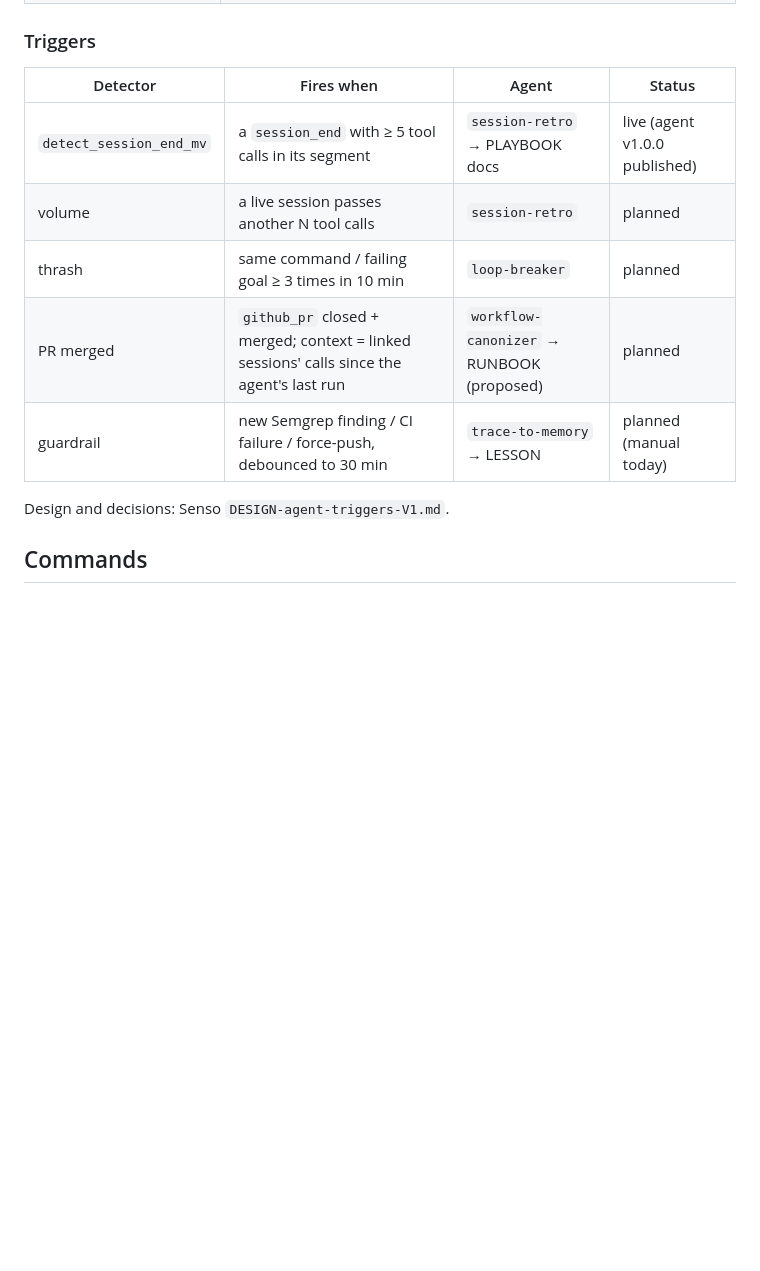
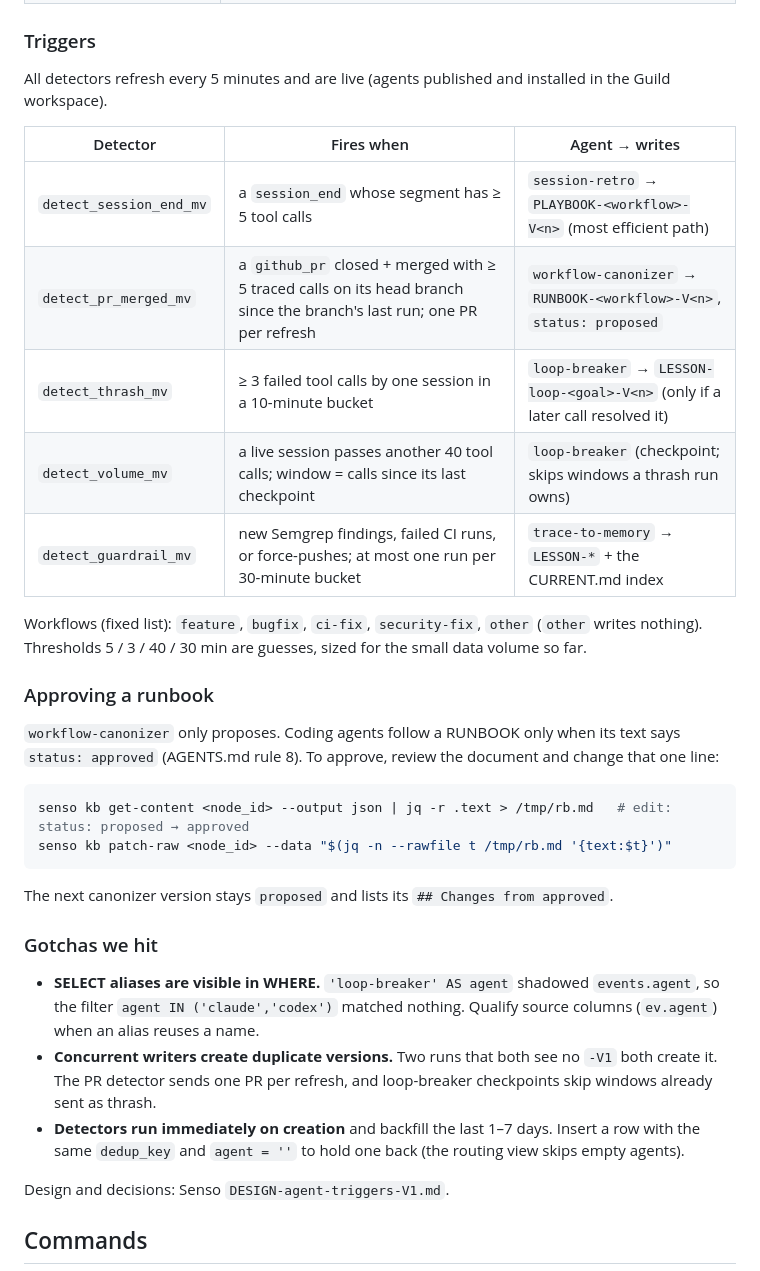
Before and after one commit to blueif16/oct_9, a Markdown page: README.md, the part around the change. GitHub-like rendering; blank space fills up the shorter version.

Commit message:
docs: README covers all live detectors, runbook approval, and ClickHouse gotchas
Co-Authored-By: Claude Opus 5.5 (1M context) <noreply@anthropic.com>
Agent-Session: claude:c225f87a-d9ac-472b-9124-1aacab6ff4d0

````diff
--- a/README.md
+++ b/README.md
@@ -87,13 +87,36 @@ Verified 2026-10-09: rows appended by a refreshable MV do fire the downstream in
 
 ### Triggers
 
-| Detector | Fires when | Agent | Status |
-|---|---|---|---|
-| `detect_session_end_mv` | a `session_end` with ≥ 5 tool calls in its segment | `session-retro` → PLAYBOOK docs | live (agent v1.0.0 published) |
-| volume | a live session passes another N tool calls | `session-retro` | planned |
-| thrash | same command / failing goal ≥ 3 times in 10 min | `loop-breaker` | planned |
-| PR merged | `github_pr` closed + merged; context = linked sessions' calls since the agent's last run | `workflow-canonizer` → RUNBOOK (proposed) | planned |
-| guardrail | new Semgrep finding / CI failure / force-push, debounced to 30 min | `trace-to-memory` → LESSON | planned (manual today) |
+All detectors refresh every 5 minutes and are live (agents published and installed in the Guild workspace).
+
+| Detector | Fires when | Agent → writes |
+|---|---|---|
+| `detect_session_end_mv` | a `session_end` whose segment has ≥ 5 tool calls | `session-retro` → `PLAYBOOK-<workflow>-V<n>` (most efficient path) |
+| `detect_pr_merged_mv` | a `github_pr` closed + merged with ≥ 5 traced calls on its head branch since the branch's last run; one PR per refresh | `workflow-canonizer` → `RUNBOOK-<workflow>-V<n>`, `status: proposed` |
+| `detect_thrash_mv` | ≥ 3 failed tool calls by one session in a 10-minute bucket | `loop-breaker` → `LESSON-loop-<goal>-V<n>` (only if a later call resolved it) |
+| `detect_volume_mv` | a live session passes another 40 tool calls; window = calls since its last checkpoint | `loop-breaker` (checkpoint; skips windows a thrash run owns) |
+| `detect_guardrail_mv` | new Semgrep findings, failed CI runs, or force-pushes; at most one run per 30-minute bucket | `trace-to-memory` → `LESSON-*` + the CURRENT.md index |
+
+Workflows (fixed list): `feature`, `bugfix`, `ci-fix`, `security-fix`, `other` (`other` writes nothing).
+Thresholds 5 / 3 / 40 / 30 min are guesses, sized for the small data volume so far.
+
+### Approving a runbook
+`workflow-canonizer` only proposes. Coding agents follow a RUNBOOK only when its text says `status: approved`
+(AGENTS.md rule 8). To approve, review the document and change that one line:
+
+```bash
+senso kb get-content <node_id> --output json | jq -r .text > /tmp/rb.md   # edit: status: proposed → approved
+senso kb patch-raw <node_id> --data "$(jq -n --rawfile t /tmp/rb.md '{text:$t}')"
+```
+The next canonizer version stays `proposed` and lists its `## Changes from approved`.
+
+### Gotchas we hit
+- **SELECT aliases are visible in WHERE.** `'loop-breaker' AS agent` shadowed `events.agent`, so the filter
+  `agent IN ('claude','codex')` matched nothing. Qualify source columns (`ev.agent`) when an alias reuses a name.
+- **Concurrent writers create duplicate versions.** Two runs that both see no `-V1` both create it. The PR
+  detector sends one PR per refresh, and loop-breaker checkpoints skip windows already sent as thrash.
+- **Detectors run immediately on creation** and backfill the last 1–7 days. Insert a row with the same
+  `dedup_key` and `agent = ''` to hold one back (the routing view skips empty agents).
 
 Design and decisions: Senso `DESIGN-agent-triggers-V1.md`.
 
````
